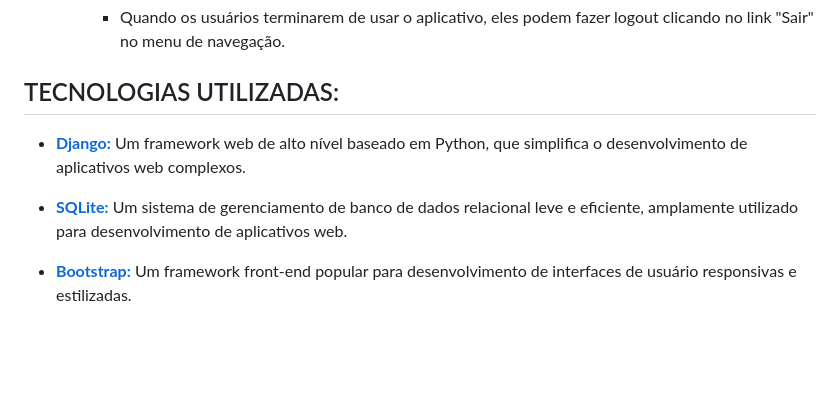
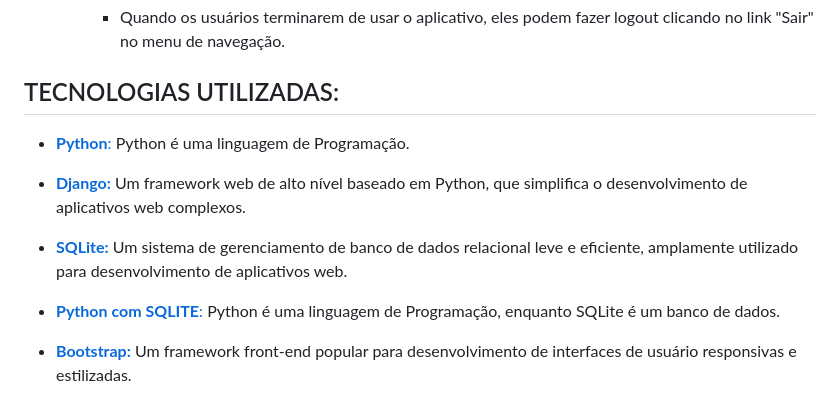
Before and after one commit to VILHALVA/LISTA-DE-TAREFAS-COM-DJANGO, a Markdown page: README.md, the part around the change. GitHub-like rendering; blank space fills up the shorter version.

```diff
--- a/README.md
+++ b/README.md
@@ -67,9 +67,13 @@
       - Quando os usuários terminarem de usar o aplicativo, eles podem fazer logout clicando no link "Sair" no menu de navegação.
 
 ## TECNOLOGIAS UTILIZADAS:
+- [**Python**:](https://github.com/VILHALVA/CURSO-DE-PYTHON) Python é uma linguagem de Programação.
+
 - [**Django:**](https://github.com/VILHALVA/CURSO-DE-DJANGO) Um framework web de alto nível baseado em Python, que simplifica o desenvolvimento de aplicativos web complexos.
 
 - [**SQLite:**](https://github.com/VILHALVA/CURSO-DE-SQLITE) Um sistema de gerenciamento de banco de dados relacional leve e eficiente, amplamente utilizado para desenvolvimento de aplicativos web.
+
+- [**Python com SQLITE**:](https://github.com/VILHALVA/CURSO-DE-PYTHON-COM-SQLITE) Python é uma linguagem de Programação, enquanto SQLite é um banco de dados.
 
 - [**Bootstrap:**](https://github.com/VILHALVA/CURSO-DE-BOOTSTRAP) Um framework front-end popular para desenvolvimento de interfaces de usuário responsivas e estilizadas.
 
```
